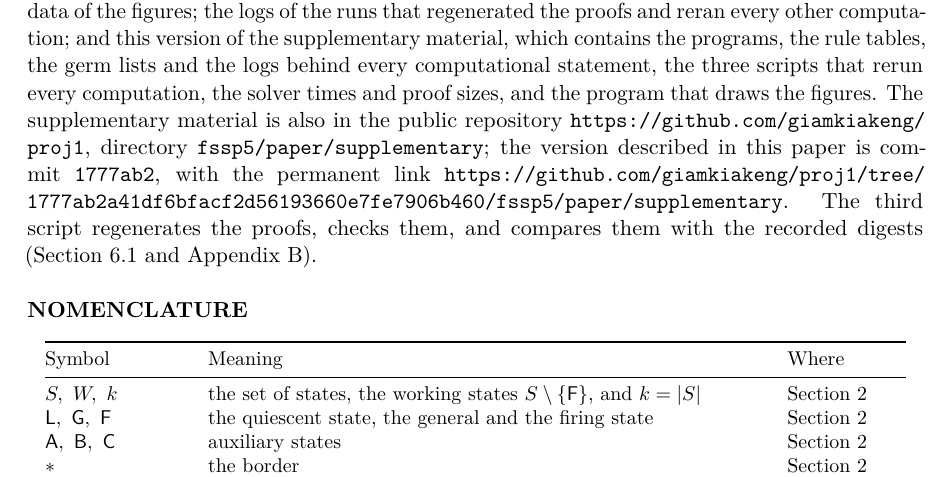
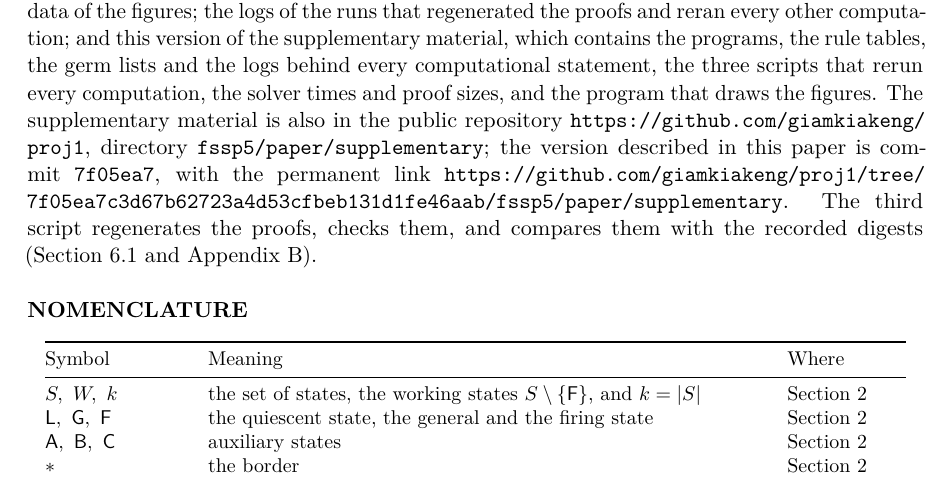
Before and after one commit to giamkiakeng/proj1, a LaTeX paper (fssp5/paper/paper.tex, which reads fssp5/paper/sec8_back.tex): part of page 32 of 34, cut so that both start at the same text. The pictures show the PDF file fssp5/paper/paper.pdf that the author committed with the source.

Commit message:
Paper: permanent link to the supplementary material at commit 7f05ea7
Co-Authored-By: Claude Opus 5.5 <noreply@anthropic.com>
Claude-Session: https://claude.ai/code/session_01Fzbr6KXixDS4moLXGGMjPM

```diff
--- a/fssp5/paper/sec8_back.tex
+++ b/fssp5/paper/sec8_back.tex
@@ -27,8 +27,8 @@ computation, the solver times and proof sizes, and the program that draws the
 figures. The supplementary material is also in the public repository
 \url{https://github.com/giamkiakeng/proj1}, directory
 \texttt{fssp5/paper/supplementary}; the version described in this paper is
-commit \texttt{1777ab2}, with the permanent link
-\url{https://github.com/giamkiakeng/proj1/tree/1777ab2a41df6bfacf2d56193660e7fe7906b460/fssp5/paper/supplementary}.
+commit \texttt{7f05ea7}, with the permanent link
+\url{https://github.com/giamkiakeng/proj1/tree/7f05ea7c3d67b62723a4d53cfbeb131d1fe46aab/fssp5/paper/supplementary}.
 The third script regenerates the proofs, checks them, and compares them with the
 recorded digests (\cref{sec:method,app:artefacts}).\par}
 
```
Also changed, not shown: fssp5/paper/paper.pdf.
